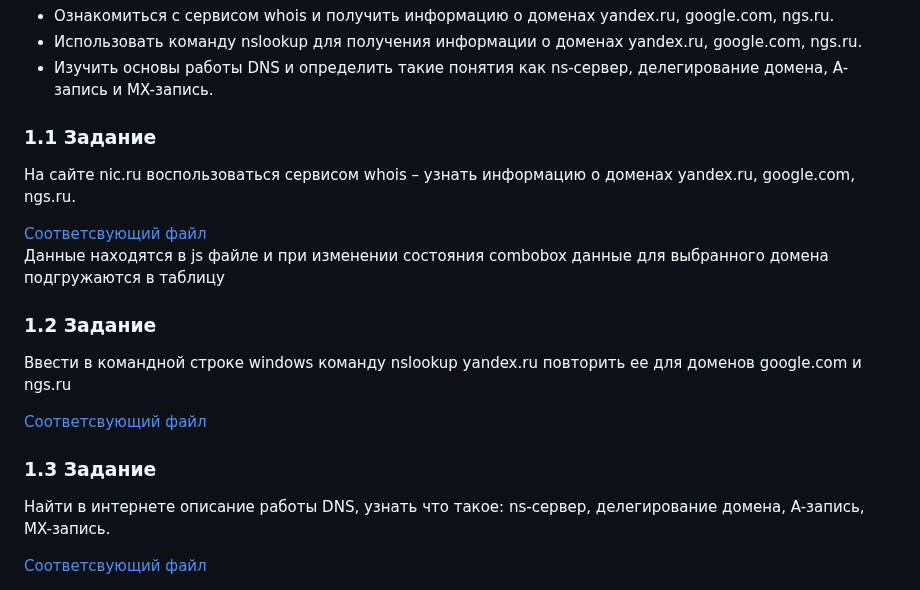
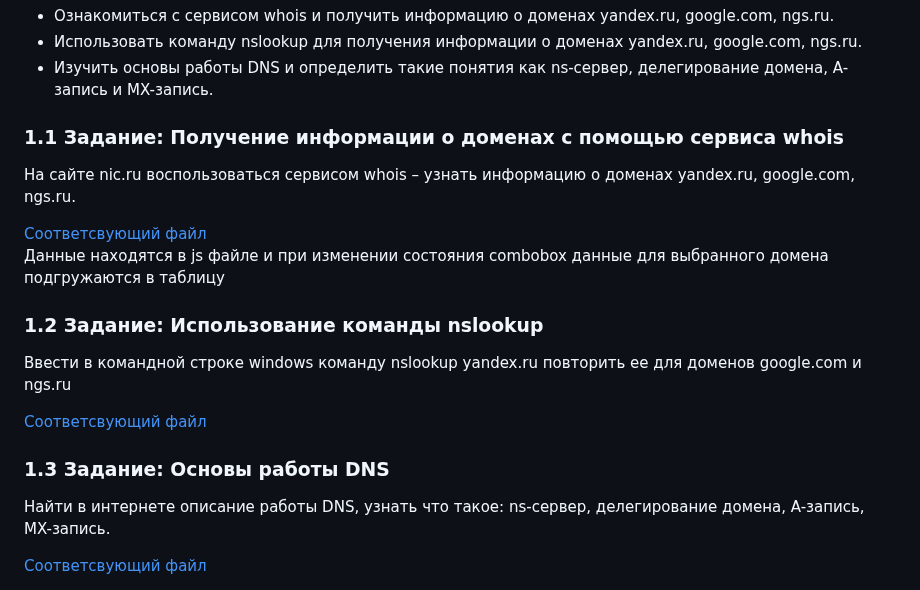
Before and after one commit to TheyCallMeZong/js-first-laba, a Markdown page: README.md, the part around the change. Drawn GitHub-style.

```diff
--- a/README.md
+++ b/README.md
@@ -8,16 +8,16 @@
   <li>Использовать команду nslookup для получения информации о доменах yandex.ru, google.com, ngs.ru.</li>
   <li>Изучить основы работы DNS и определить такие понятия как ns-сервер, делегирование домена, A-запись и MX-запись.</li>
 </ul>
-<h3>1.1 Задание</h3>
+<h3>1.1 Задание: Получение информации о доменах с помощью сервиса whois</h3>
 <p>На сайте nic.ru воспользоваться сервисом whois – узнать информацию о доменах yandex.ru, google.com, ngs.ru.</p>
 <a href="https://github.com/TheyCallMeZong/js-first-laba/blob/main/tasks/1.1Task.html">Соответсвующий файл</a>
 <p>
   Данные находятся в js файле и при изменении состояния combobox данные для выбранного домена подгружаются в таблицу
 </p>
-<h3>1.2 Задание</h3>
+<h3>1.2 Задание: Использование команды nslookup</h3>
 <p>Ввести в командной строке windows команду nslookup yandex.ru повторить ее для доменов google.com и ngs.ru</p>
 <a href="https://github.com/TheyCallMeZong/js-first-laba/blob/main/tasks/1.2Task.html">Соответсвующий файл</a>
-<h3>1.3 Задание</h3>
+<h3>1.3 Задание: Основы работы DNS</h3>
 <p>Найти в интернете описание работы DNS, узнать что такое: ns-сервер, делегирование домена, A-запись, MX-запись.</p>
 <a href="https://github.com/TheyCallMeZong/js-first-laba/blob/main/tasks/1.3Task.html">Соответсвующий файл</a>
 <h2>2 Задание: Инструменты разработчика Chrome (вкладка Network)</h2>
```
